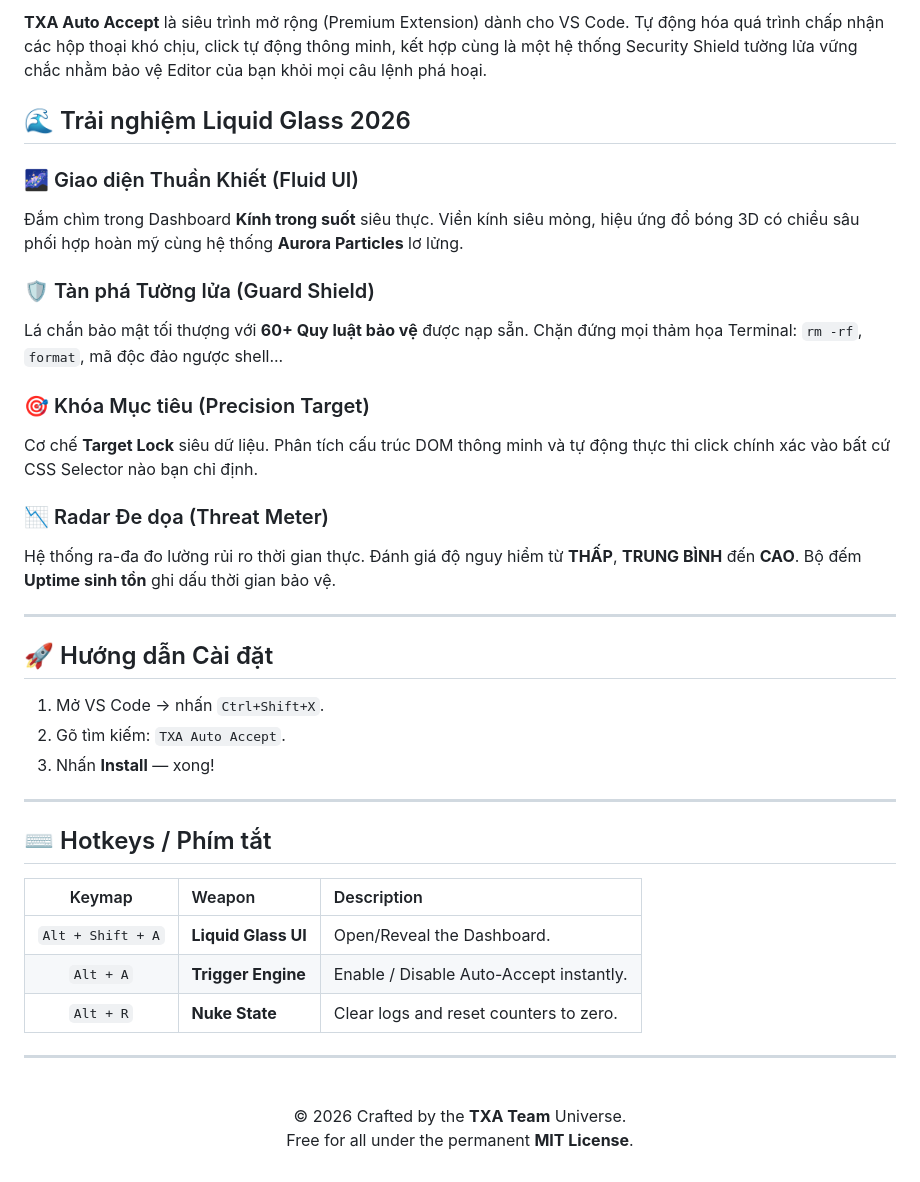
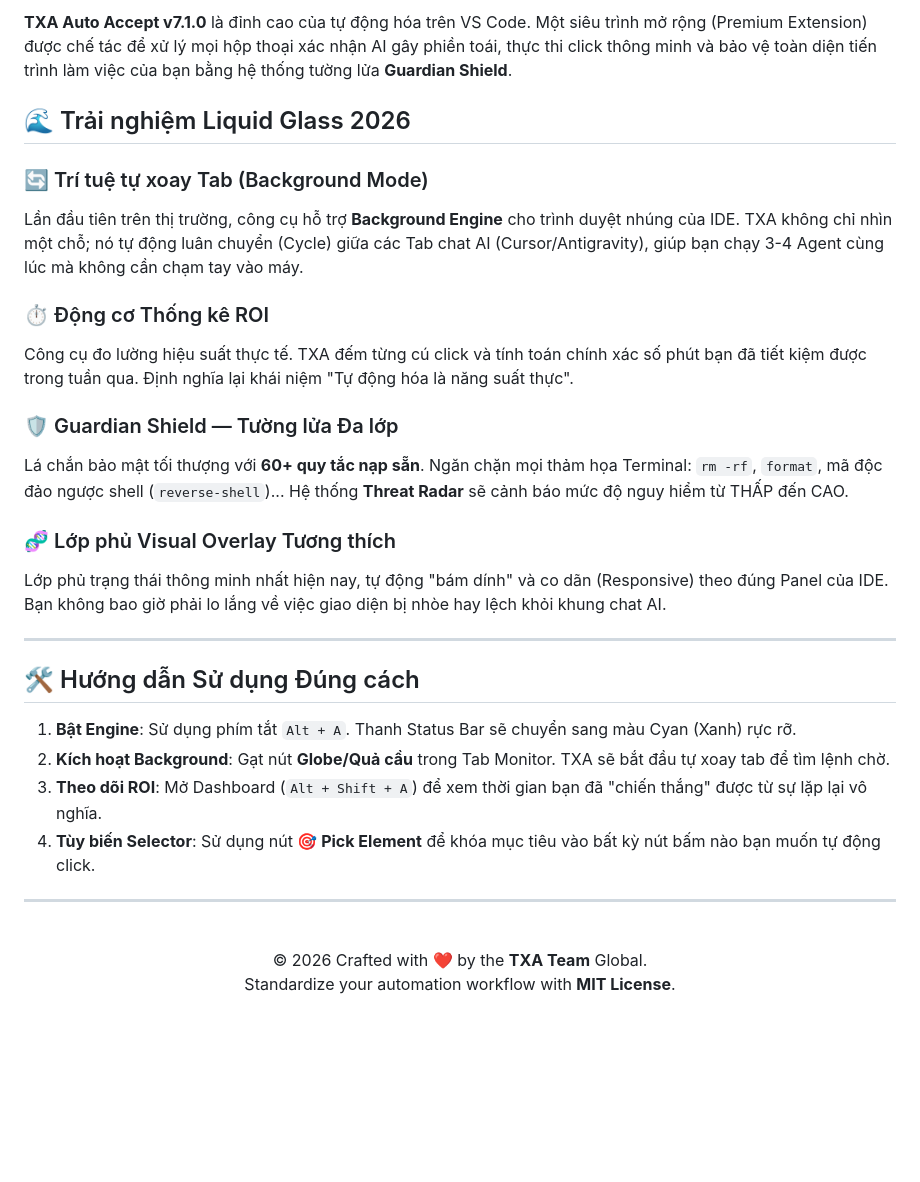
Before and after one commit to TXAVLOG/txa-auto-accept, a Markdown page: README.md, the part around one of its changes. Drawn GitHub-style; blank space fills up the shorter version.

```diff
--- a/README.md
+++ b/README.md
@@ -68,41 +61,32 @@ Once installed, the Engine runs in the background. To interact:
 
-**TXA Auto Accept** là siêu trình mở rộng (Premium Extension) dành cho VS Code. Tự động hóa quá trình chấp nhận các hộp thoại khó chịu, click tự động thông minh, kết hợp cùng là một hệ thống Security Shield tường lửa vững chắc nhằm bảo vệ Editor của bạn khỏi mọi câu lệnh phá hoại.
+**TXA Auto Accept v7.1.0** là đỉnh cao của tự động hóa trên VS Code. Một siêu trình mở rộng (Premium Extension) được chế tác để xử lý mọi hộp thoại xác nhận AI gây phiền toái, thực thi click thông minh và bảo vệ toàn diện tiến trình làm việc của bạn bằng hệ thống tường lửa **Guardian Shield**.
 
 ## 🌊 Trải nghiệm Liquid Glass 2026
 
-### 🌌 Giao diện Thuần Khiết (Fluid UI)
-Đắm chìm trong Dashboard **Kính trong suốt** siêu thực. Viền kính siêu mỏng, hiệu ứng đổ bóng 3D có chiều sâu phối hợp hoàn mỹ cùng hệ thống **Aurora Particles** lơ lửng.
+### 🔄 Trí tuệ tự xoay Tab (Background Mode)
+Lần đầu tiên trên thị trường, công cụ hỗ trợ **Background Engine** cho trình duyệt nhúng của IDE. TXA không chỉ nhìn một chỗ; nó tự động luân chuyển (Cycle) giữa các Tab chat AI (Cursor/Antigravity), giúp bạn chạy 3-4 Agent cùng lúc mà không cần chạm tay vào máy.
 
-### 🛡️ Tàn phá Tường lửa (Guard Shield)
-Lá chắn bảo mật tối thượng với **60+ Quy luật bảo vệ** được nạp sẵn. Chặn đứng mọi thảm họa Terminal: `rm -rf`, `format`, mã độc đảo ngược shell...
+### ⏱️ Động cơ Thống kê ROI
+Công cụ đo lường hiệu suất thực tế. TXA đếm từng cú click và tính toán chính xác số phút bạn đã tiết kiệm được trong tuần qua. Định nghĩa lại khái niệm "Tự động hóa là năng suất thực".
 
-### 🎯 Khóa Mục tiêu (Precision Target)
-Cơ chế **Target Lock** siêu dữ liệu. Phân tích cấu trúc DOM thông minh và tự động thực thi click chính xác vào bất cứ CSS Selector nào bạn chỉ định.
+### 🛡️ Guardian Shield — Tường lửa Đa lớp
+Lá chắn bảo mật tối thượng với **60+ quy tắc nạp sẵn**. Ngăn chặn mọi thảm họa Terminal: `rm -rf`, `format`, mã độc đảo ngược shell (`reverse-shell`)... Hệ thống **Threat Radar** sẽ cảnh báo mức độ nguy hiểm từ THẤP đến CAO.
 
-### 📉 Radar Đe dọa (Threat Meter)
-Hệ thống ra-đa đo lường rủi ro thời gian thực. Đánh giá độ nguy hiểm từ **THẤP**, **TRUNG BÌNH** đến **CAO**. Bộ đếm **Uptime sinh tồn** ghi dấu thời gian bảo vệ.
+### 🧬 Lớp phủ Visual Overlay Tương thích
+Lớp phủ trạng thái thông minh nhất hiện nay, tự động "bám dính" và co dãn (Responsive) theo đúng Panel của IDE. Bạn không bao giờ phải lo lắng về việc giao diện bị nhòe hay lệch khỏi khung chat AI.
 
 ---
 
-## 🚀 Hướng dẫn Cài đặt
+## 🛠️ Hướng dẫn Sử dụng Đúng cách
 
-1. Mở VS Code → nhấn `Ctrl+Shift+X`.
-2. Gõ tìm kiếm: `TXA Auto Accept`.
-3. Nhấn **Install** — xong!
-
----
-
-## ⌨️ Hotkeys / Phím tắt
-
-| Keymap | Weapon | Description |
-| :---: | :--- | :--- |
-| `Alt + Shift + A` | **Liquid Glass UI** | Open/Reveal the Dashboard. |
-| `Alt + A` | **Trigger Engine** | Enable / Disable Auto-Accept instantly. |
-| `Alt + R` | **Nuke State** | Clear logs and reset counters to zero. |
+1. **Bật Engine**: Sử dụng phím tắt `Alt + A`. Thanh Status Bar sẽ chuyển sang màu Cyan (Xanh) rực rỡ.
+2. **Kích hoạt Background**: Gạt nút **Globe/Quả cầu** trong Tab Monitor. TXA sẽ bắt đầu tự xoay tab để tìm lệnh chờ.
+3. **Theo dõi ROI**: Mở Dashboard (`Alt + Shift + A`) để xem thời gian bạn đã "chiến thắng" được từ sự lặp lại vô nghĩa.
+4. **Tùy biến Selector**: Sử dụng nút **🎯 Pick Element** để khóa mục tiêu vào bất kỳ nút bấm nào bạn muốn tự động click.
 
 ---
 
 <p align="center">
 <br/>
-© 2026 Crafted by the <strong>TXA Team</strong> Universe.<br/>Free for all under the permanent <b>MIT License</b>.
+© 2026 Crafted with ❤️ by the <strong>TXA Team</strong> Global.<br/>Standardize your automation workflow with <b>MIT License</b>.
 </p>
```
Also changed, not shown: other parts of README.md (+32 -39 lines).
